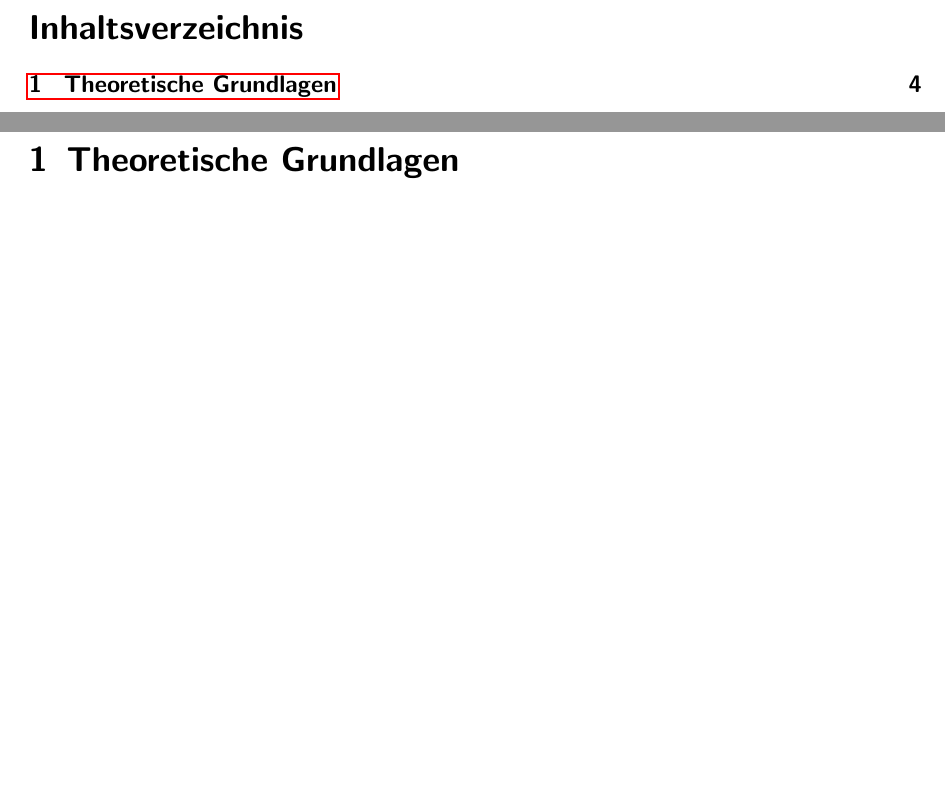
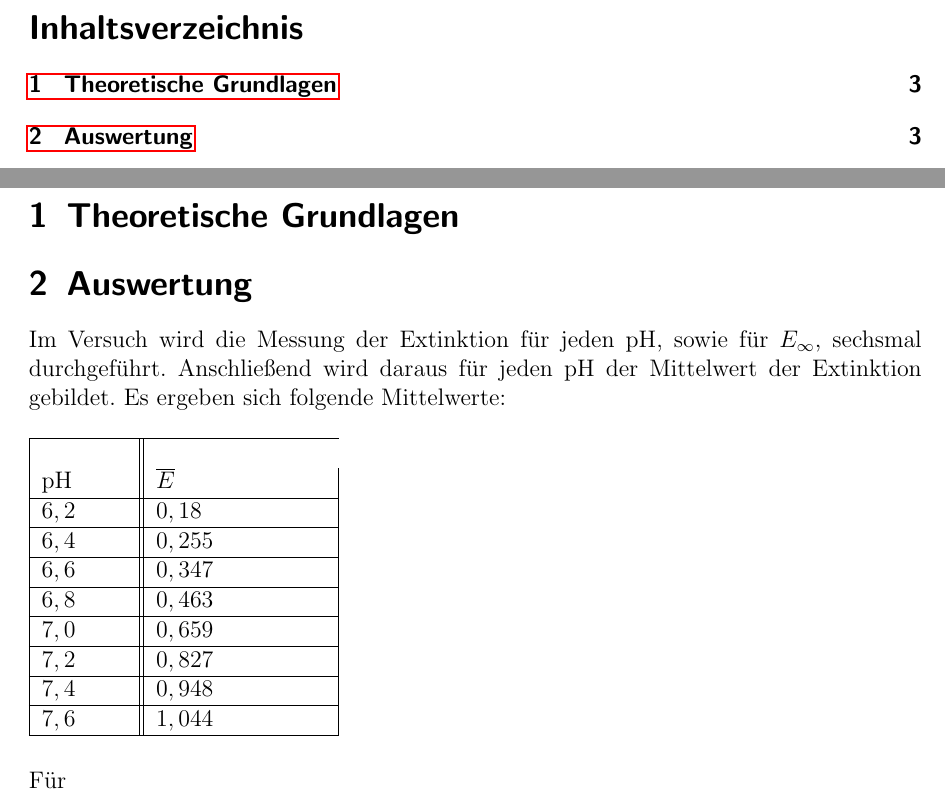
Before and after one commit to Anuk95/V6-Dissoziationskonstante, a LaTeX document (V6.tex): two parts of pages 2 and 3 of 3, joined at a grey line, cut so that both start at the same text, the shorter picture padded with empty space. The pictures show the PDF file V6.pdf that the author committed with the source.

Commit message:
Kleine Sachen :smile:

```diff
--- a/V6.tex
+++ b/V6.tex
@@ -122,3 +122,17 @@ Assistentin: & Annemarie Kehl\\
 \newpage
 
 \section{Theoretische Grundlagen}
+\section{Auswertung}
+Im Versuch wird die Messung der Extinktion für jeden pH, sowie für $E_{\infty}$, sechsmal durchgeführt. Anschließend wird daraus für jeden pH der Mittelwert der Extinktion gebildet. Es ergeben sich folgende Mittelwerte:
+
+\begin{table} [h]
+\begin{tabular} {| p {1,5 cm}|| p {3 cm}|}
+  \hline\\
+  pH & $\overline{E}$\\\hline
+  $6,2$& $0,18$\\\hline
+  $6,4$& $0,255$\\\hline
+  $6,6$& $0,347$\\\hline
+  $6,8$& $0,463$\\\hline
+  $7,0$& $0,659$\\\hline
+  $7,2$& $0,827$\\\hline
+  $7,4$& $0,948$\\\hline
@@ -125 +144,2 @@ Assistentin: & Annemarie Kehl\\
+Für
 \end{document}
```
Also changed, not shown: V6.pdf, V6.tex (5 more changed lines), 5 other files.
